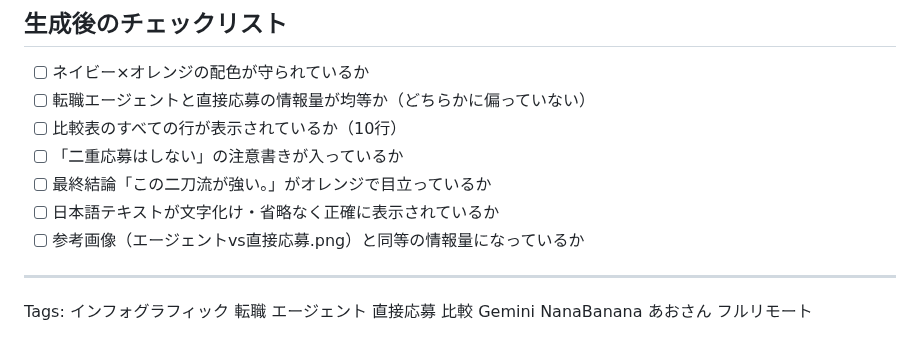
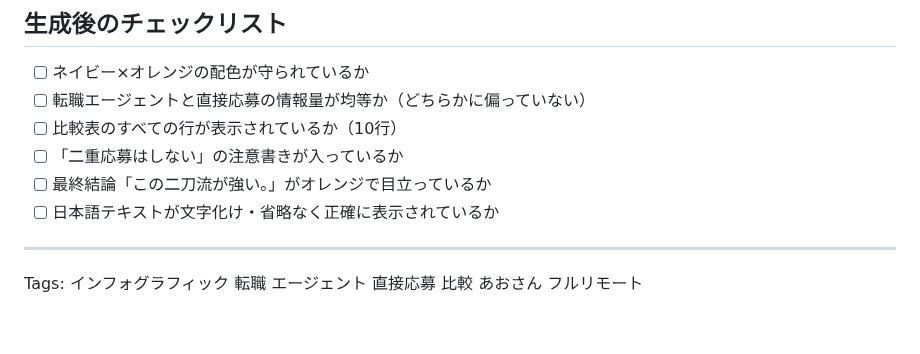
Before and after one commit to henachoko-se/Prompt-Vault, a Markdown page: ao_fullremote_note/04_agent_vs_direct_infographic.md, the part around one of its changes. Rendered like a GitHub page.

```diff
--- a/ao_fullremote_note/04_agent_vs_direct_infographic.md
+++ b/ao_fullremote_note/04_agent_vs_direct_infographic.md
@@ -200,8 +268,7 @@
 - [ ] 「二重応募はしない」の注意書きが入っているか
 - [ ] 最終結論「この二刀流が強い。」がオレンジで目立っているか
 - [ ] 日本語テキストが文字化け・省略なく正確に表示されているか
-- [ ] 参考画像（エージェントvs直接応募.png）と同等の情報量になっているか
 
 ---
 
-Tags: インフォグラフィック 転職 エージェント 直接応募 比較 Gemini NanaBanana あおさん フルリモート
+Tags: インフォグラフィック 転職 エージェント 直接応募 比較 あおさん フルリモート
```
Also changed, not shown: other parts of ao_fullremote_note/04_agent_vs_direct_infographic.md (+106 -38 lines).
